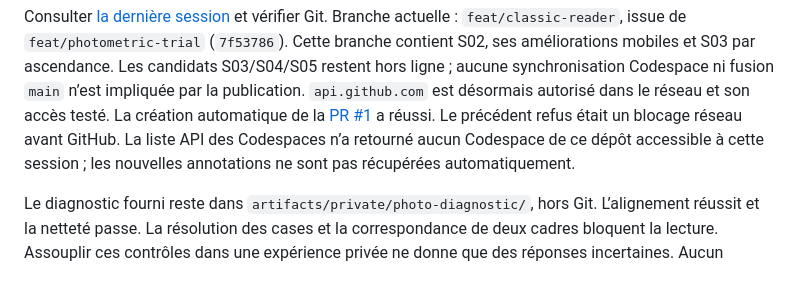
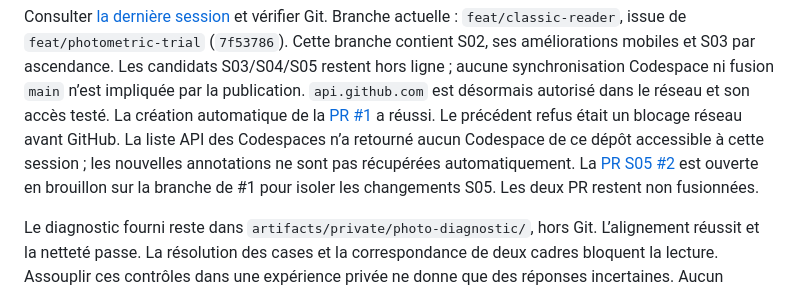
Before and after one commit to yaronatl/PsychoMark, a Markdown page: docs/memory/current.md, the part around the change. Drawn GitHub-style.

Commit message:
docs: record successful PR publication for S05

```diff
--- a/docs/memory/current.md
+++ b/docs/memory/current.md
@@ -96,6 +96,8 @@ autorisé dans le réseau et son accès testé. La création automatique de la
 était un blocage réseau avant GitHub. La liste API des Codespaces n’a retourné aucun
 Codespace de ce dépôt accessible à cette session ; les nouvelles annotations ne
 sont pas récupérées automatiquement.
+La [PR S05 #2](https://github.com/yaronatl/PsychoMark/pull/2) est ouverte en brouillon
+sur la branche de #1 pour isoler les changements S05. Les deux PR restent non fusionnées.
 
 Le diagnostic fourni reste dans `artifacts/private/photo-diagnostic/`, hors Git.
 L’alignement réussit et la netteté passe. La résolution des cases et la correspondance
```
Also changed, not shown: 1 other file.
